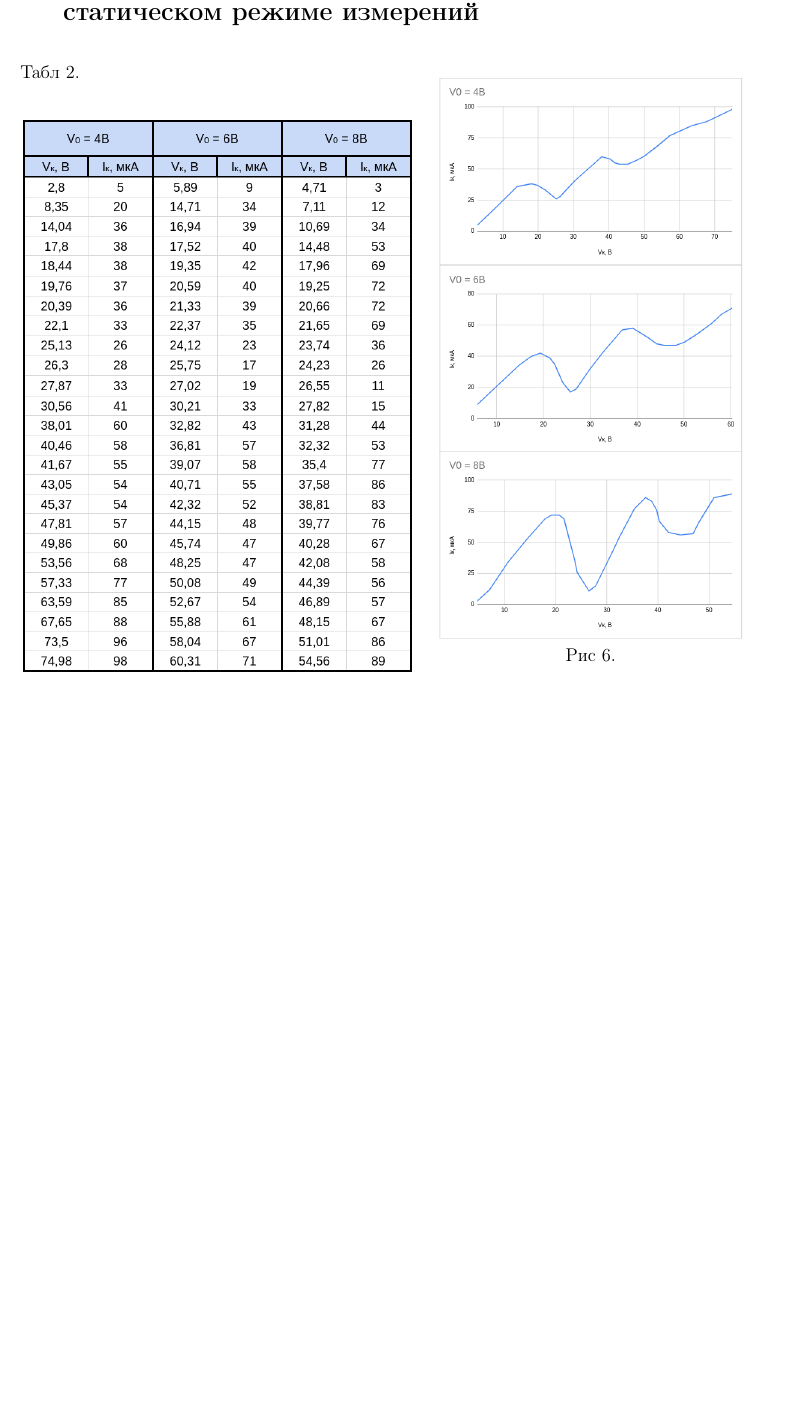
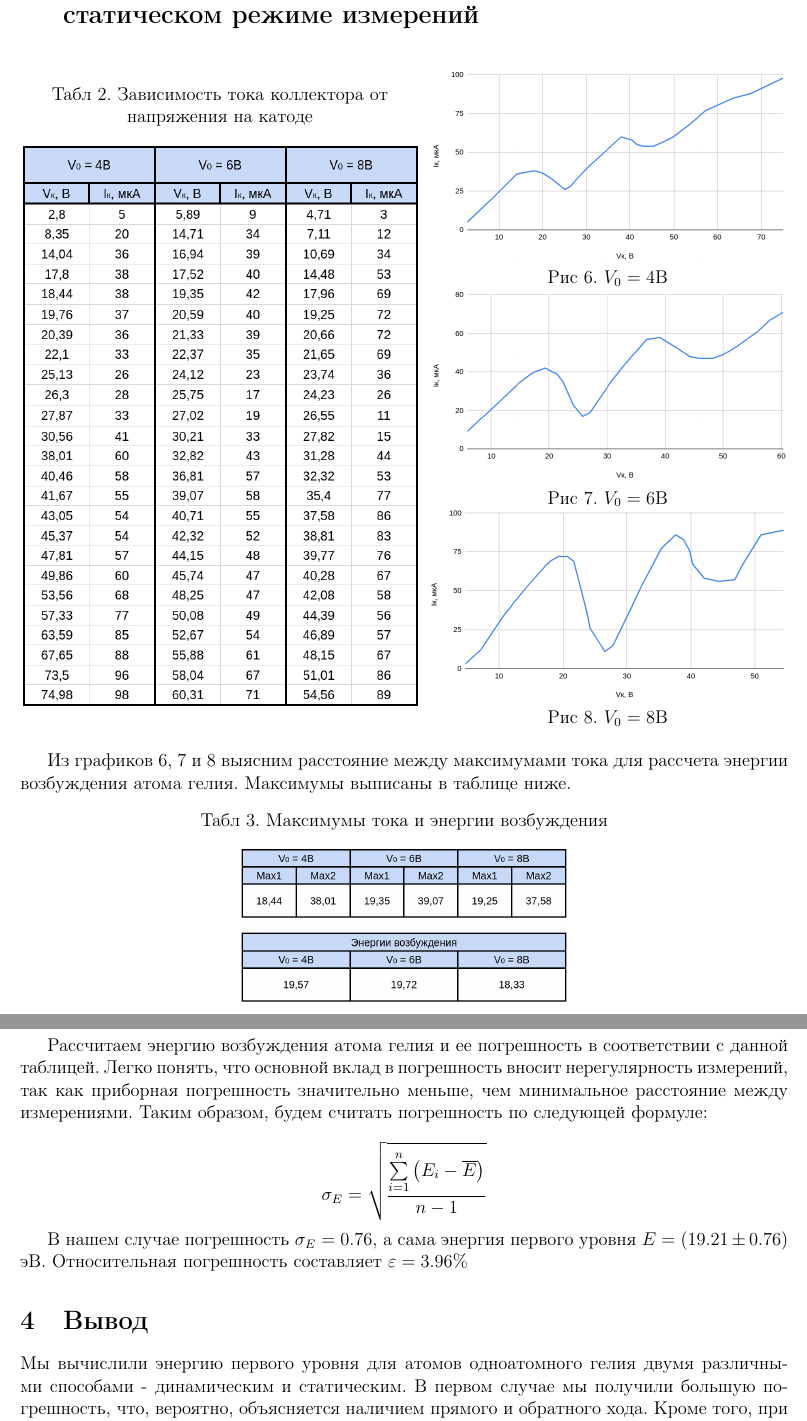
Before and after one commit to exesaLigno/PhysPrac_reports, a LaTeX document (prac_2.1/2.1.tex): part of page 3 of 3 before the commit and two parts of pages 3 and 4 of 4 after it, the two joined at a grey line, cut so that both start at the same text, the shorter picture padded with empty space. Compiled offline with pdfLaTeX.

Commit message:
Added some report parts and summary

```diff
--- a/prac_2.1/2.1.tex
+++ b/prac_2.1/2.1.tex
@@ -93,14 +93,52 @@
 
 \section{Получение вольт-амперной характеристики $I_к = f(V_a)$ в статическом режиме измерений}
 
-\begin {figure}[h!]
-  \begin{minipage}[h]{0.49\linewidth}
-      Табл 2.
-      \center{\includegraphics[width = 9cm]{table2.png}}\\
-  \end{minipage}
-  \begin{minipage}[h]{0.49\linewidth}
-      \center{\includegraphics[width = 7cm]{plots.png}}\\
-      Рис 6.
-  \end{minipage}
-  \label {fig:image1}
-\end {figure}
+  \begin{figure}[h]
+    \begin{minipage}[h]{0.52\linewidth}
+      \center{Табл 2. Зависимость тока коллектора от напряжения на катоде}
+      \center{\includegraphics[width=1\linewidth]{table2.png}} \\
+    \end{minipage}
+    \hfill
+    \begin{minipage}[h]{0.47\linewidth}
+      \begin{minipage}[h]{1\linewidth}
+        \center{\includegraphics[width=1\linewidth]{plot4V.png}} \\
+        Рис 6. $V_0 = 4 В$
+      \end{minipage}
+      \vfill
+      \begin{minipage}[h]{1\linewidth}
+        \center{\includegraphics[width=1\linewidth]{plot6V.png}} \\
+        Рис 7. $V_0 = 6 В$
+      \end{minipage}
+      \vfill
+      \begin{minipage}[h]{1\linewidth}
+        \center{\includegraphics[width=1\linewidth]{plot8V.png}} \\
+        Рис 8. $V_0 = 8 В$
+      \end{minipage}
+    \end{minipage}
+    \label {fig:image3}
+  \end{figure}
+
+  Из графиков 6, 7 и 8 выясним расстояние между максимумами тока для рассчета энергии возбуждения атома гелия.
+  Максимумы выписаны в таблице ниже.
+
+  \begin{figure}[h!]
+    \center{Табл 3. Максимумы тока и энергии возбуждения}
+    \center{\includegraphics[width = 7.5cm]{table3.png}}
+  \end{figure}
+
+  Рассчитаем энергию возбуждения атома гелия и ее погрешность в соответствии с данной таблицей. Легко понять, что
+  основной вклад в погрешность вносит нерегулярность измерений, так как приборная погрешность значительно меньше, чем
+  минимальное расстояние между измерениями. Таким образом, будем считать погрешность по следующей формуле:
+
+  $$
+    \sigma_E = \sqrt{\frac{\sum\limits_{i = 1}^n \left(E_i - \overline{E}\right)}{n - 1}}
+  $$
+
+  В нашем случае погрешность $\sigma_E = 0.76$, а сама энергия первого уровня $E = (19.21 \pm 0.76)$ эВ.
+  Относительная погрешность составляет $\varepsilon = 3.96 \%$
+
+\section{Вывод}
+
+  Мы вычислили энергию первого уровня для атомов одноатомного гелия двумя различными способами - динамическим и
+  статическим. В первом случае мы получили большую погрешность, что, вероятно, объясняется наличием прямого и
+  обратного хода. Кроме того, при увеличении количества точек в статическом методе можно добиться большей точности.
```
Also changed, not shown: prac_2.1/2.1.pdf, prac_2.1/plot4V.png (added), prac_2.1/plot6V.png (added), prac_2.1/plot8V.png (added), prac_2.1/table3.png (added), prac_2.1/2.1.tex (7 more changed lines).
